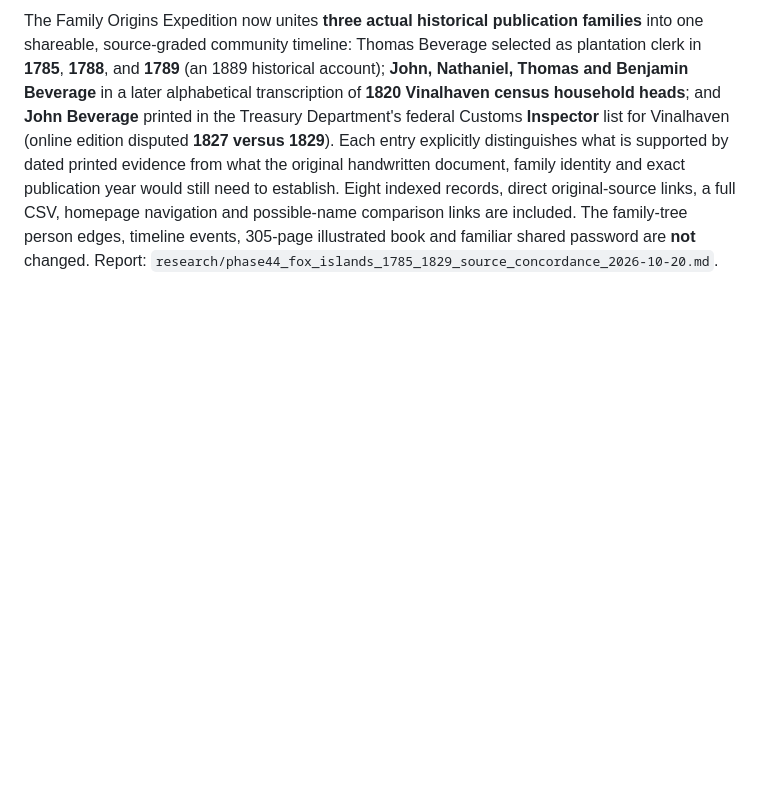
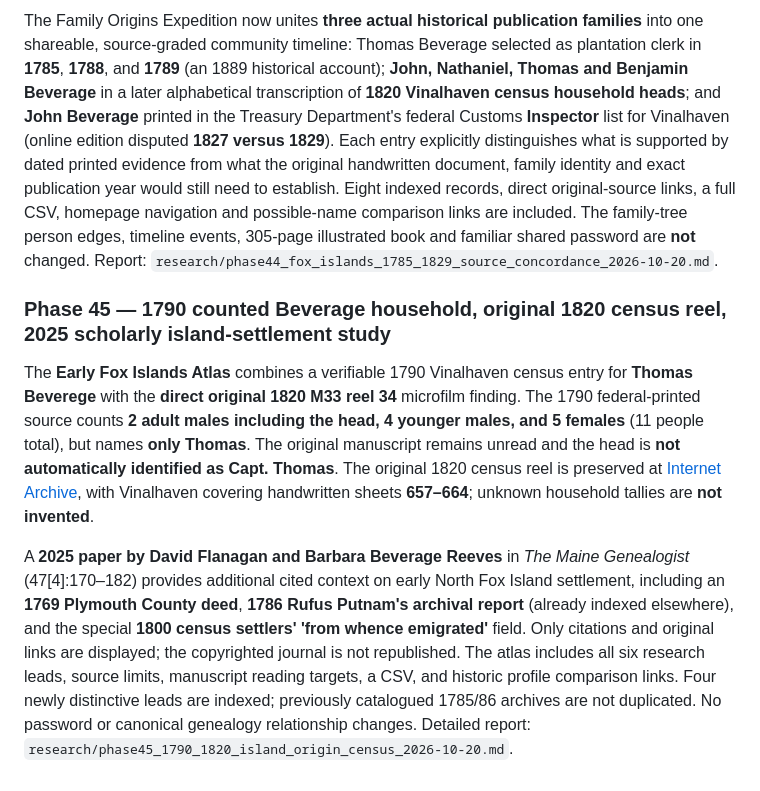
Before and after one commit to csully1234/Beverage-Family, a Markdown page: README.md, the part around the change. Drawn GitHub-style; blank space fills up the shorter version.

Commit message:
Phase 45: document complete original census reel and first counted 1790 Beverage household in searchable atlas

```diff
--- a/README.md
+++ b/README.md
@@ -582,3 +582,10 @@ The Family Origins Expedition now features **Vinalhaven's published civic histor
 ### Phase 44 — early Fox Islands government, census and federal customs paper trail
 
 The Family Origins Expedition now unites **three actual historical publication families** into one shareable, source-graded community timeline: Thomas Beverage selected as plantation clerk in **1785**, **1788**, and **1789** (an 1889 historical account); **John, Nathaniel, Thomas and Benjamin Beverage** in a later alphabetical transcription of **1820 Vinalhaven census household heads**; and **John Beverage** printed in the Treasury Department's federal Customs **Inspector** list for Vinalhaven (online edition disputed **1827 versus 1829**). Each entry explicitly distinguishes what is supported by dated printed evidence from what the original handwritten document, family identity and exact publication year would still need to establish. Eight indexed records, direct original-source links, a full CSV, homepage navigation and possible-name comparison links are included. The family-tree person edges, timeline events, 305-page illustrated book and familiar shared password are **not** changed. Report: `research/phase44_fox_islands_1785_1829_source_concordance_2026-10-20.md`.
+
+
+### Phase 45 — 1790 counted Beverage household, original 1820 census reel, 2025 scholarly island-settlement study
+
+The **Early Fox Islands Atlas** combines a verifiable 1790 Vinalhaven census entry for **Thomas Beverege** with the **direct original 1820 M33 reel 34** microfilm finding. The 1790 federal-printed source counts **2 adult males including the head, 4 younger males, and 5 females** (11 people total), but names **only Thomas**. The original manuscript remains unread and the head is **not automatically identified as Capt. Thomas**. The original 1820 census reel is preserved at [Internet Archive](https://archive.org/details/populationsc18200034unit), with Vinalhaven covering handwritten sheets **657–664**; unknown household tallies are **not invented**.
+
+A **2025 paper by David Flanagan and Barbara Beverage Reeves** in *The Maine Genealogist* (47[4]:170–182) provides additional cited context on early North Fox Island settlement, including an **1769 Plymouth County deed**, **1786 Rufus Putnam's archival report** (already indexed elsewhere), and the special **1800 census settlers' 'from whence emigrated'** field. Only citations and original links are displayed; the copyrighted journal is not republished. The atlas includes all six research leads, source limits, manuscript reading targets, a CSV, and historic profile comparison links. Four newly distinctive leads are indexed; previously catalogued 1785/86 archives are not duplicated. No password or canonical genealogy relationship changes. Detailed report: `research/phase45_1790_1820_island_origin_census_2026-10-20.md`.
```
